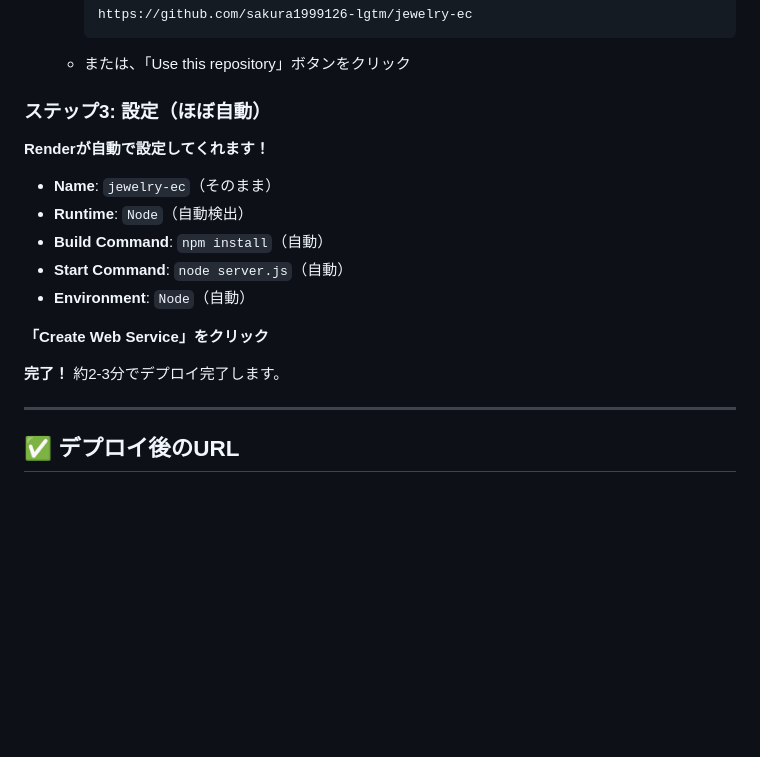
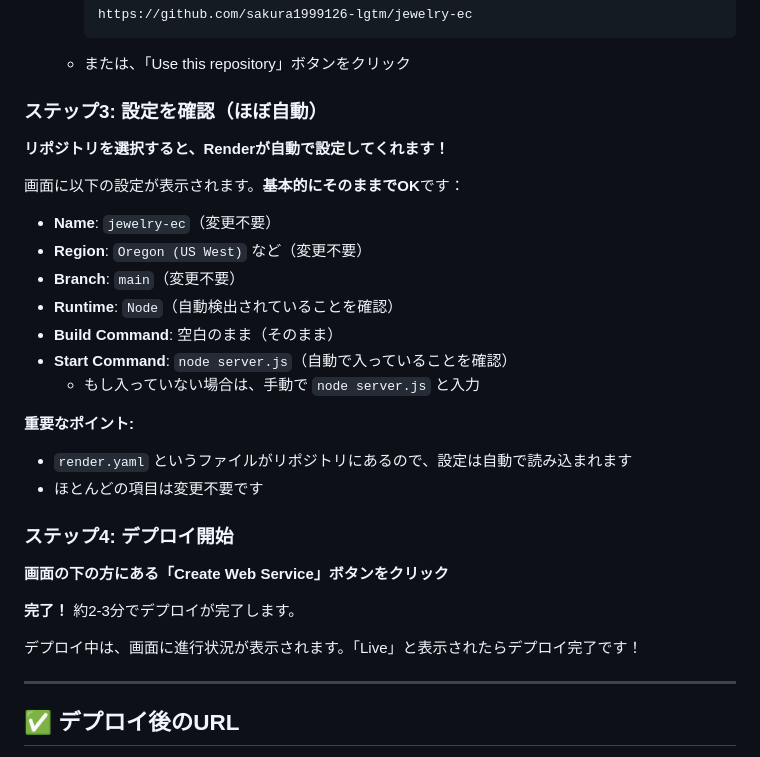
Before and after one commit to sakura1999126-lgtm/jewelry-ec, a Markdown page: RENDER_DEPLOY.md, the part around the change. GitHub-like rendering; blank space fills up the shorter version.

Commit message:
Add more detailed instructions for Render deployment settings

````diff
--- a/RENDER_DEPLOY.md
+++ b/RENDER_DEPLOY.md
@@ -53,19 +53,31 @@
      ```
    - または、「Use this repository」ボタンをクリック
 
-### ステップ3: 設定（ほぼ自動）
+### ステップ3: 設定を確認（ほぼ自動）
 
-**Renderが自動で設定してくれます！**
+**リポジトリを選択すると、Renderが自動で設定してくれます！**
 
-- **Name**: `jewelry-ec`（そのまま）
-- **Runtime**: `Node`（自動検出）
-- **Build Command**: `npm install`（自動）
-- **Start Command**: `node server.js`（自動）
-- **Environment**: `Node`（自動）
+画面に以下の設定が表示されます。**基本的にそのままでOK**です：
 
-**「Create Web Service」をクリック**
+- **Name**: `jewelry-ec`（変更不要）
+- **Region**: `Oregon (US West)` など（変更不要）
+- **Branch**: `main`（変更不要）
+- **Runtime**: `Node`（自動検出されていることを確認）
+- **Build Command**: 空白のまま（そのまま）
+- **Start Command**: `node server.js`（自動で入っていることを確認）
+  - もし入っていない場合は、手動で `node server.js` と入力
 
-**完了！** 約2-3分でデプロイ完了します。
+**重要なポイント:**
+- `render.yaml` というファイルがリポジトリにあるので、設定は自動で読み込まれます
+- ほとんどの項目は変更不要です
+
+### ステップ4: デプロイ開始
+
+**画面の下の方にある「Create Web Service」ボタンをクリック**
+
+**完了！** 約2-3分でデプロイが完了します。
+
+デプロイ中は、画面に進行状況が表示されます。「Live」と表示されたらデプロイ完了です！
 
 ---
 
````
